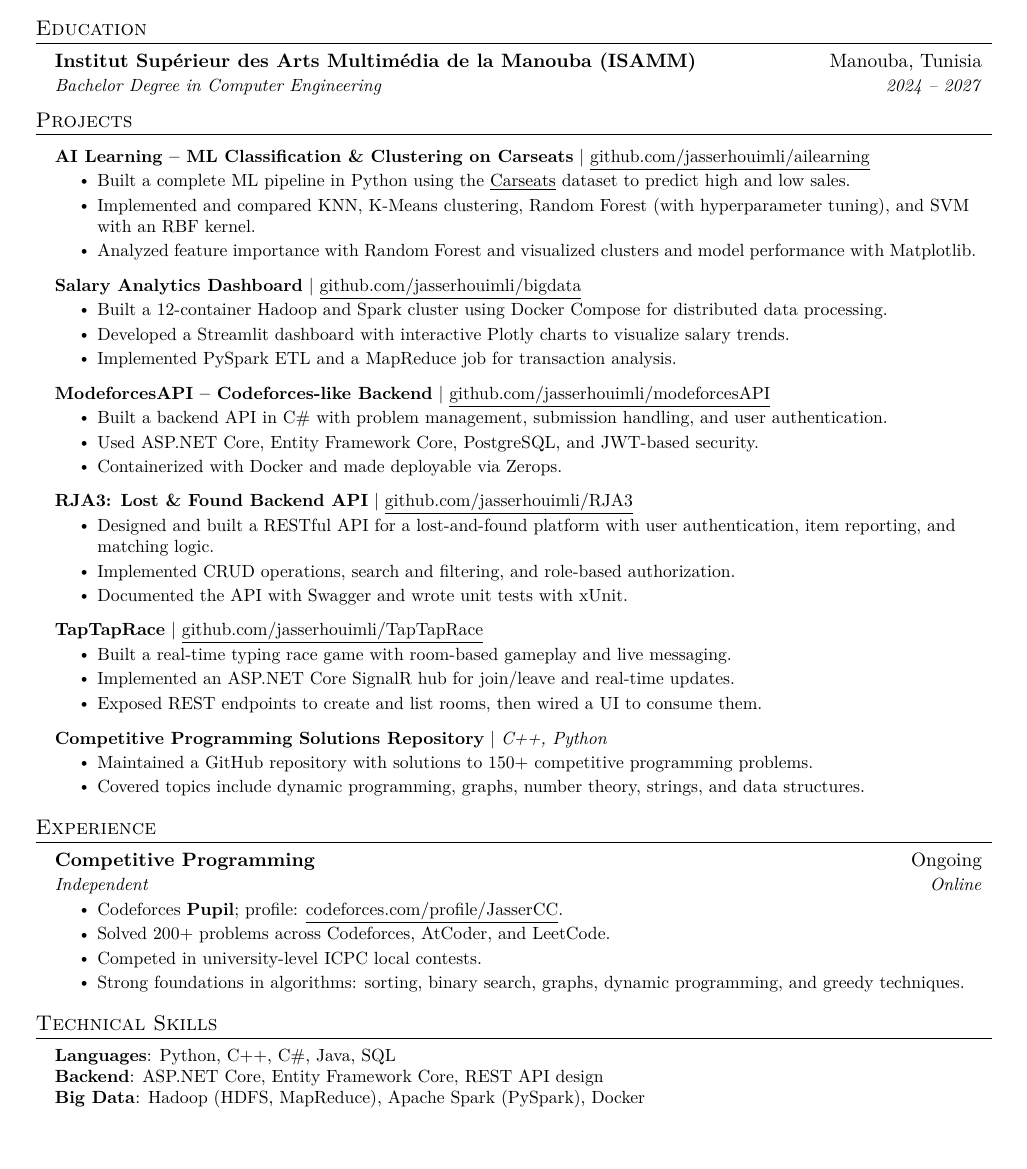
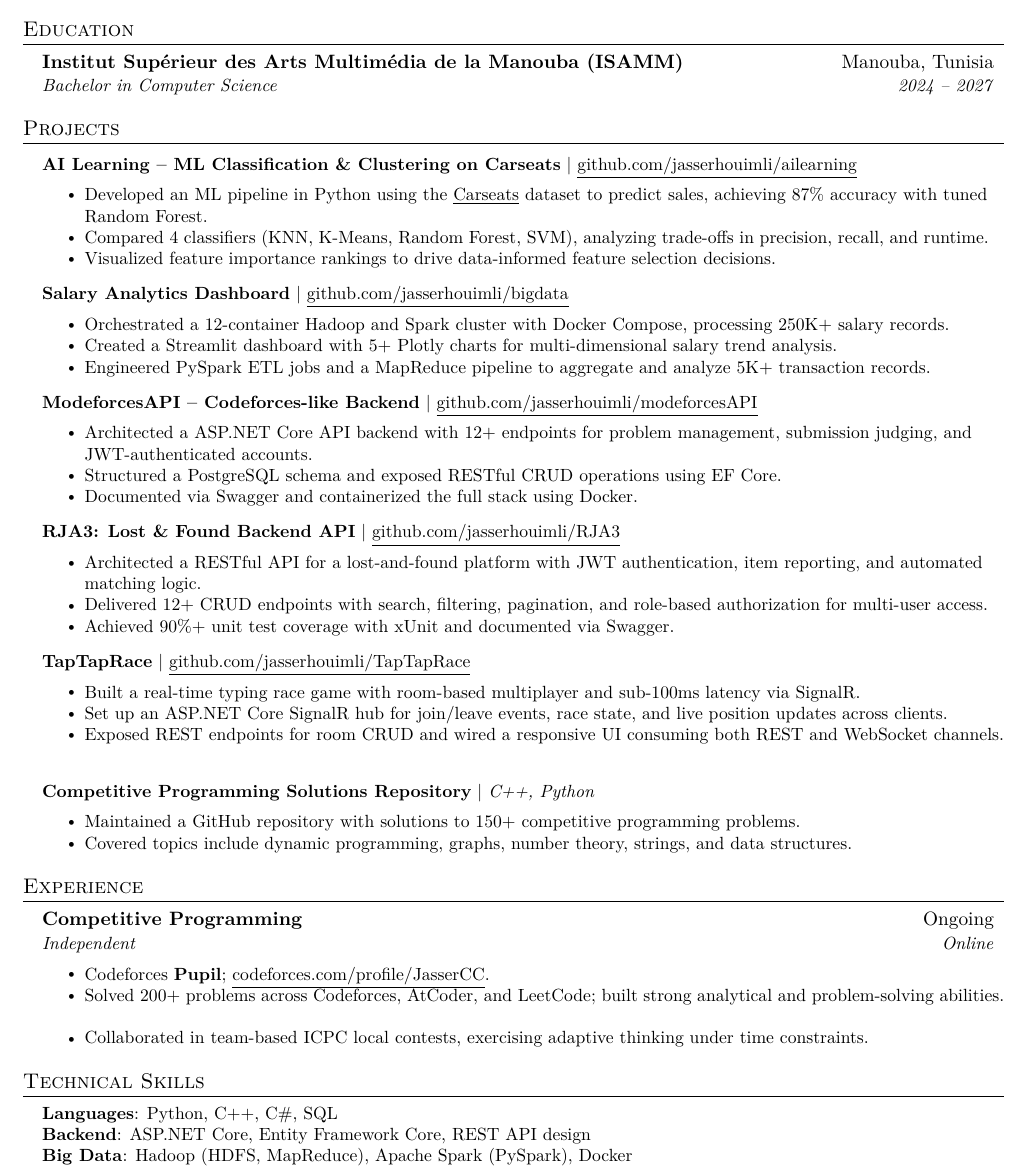
Before and after one commit to jasserhouimli/me, a LaTeX CV (cv.tex): part of the page, cut so that both start at the same text, the shorter picture padded with empty space. Compiled offline with pdfLaTeX.

Commit message:
Update cv.tex

```diff
--- a/cv.tex
+++ b/cv.tex
@@ -2,7 +2,7 @@
 \documentclass[letterpaper,11pt]{article}
 
 \usepackage{latexsym}
-\usepackage[empty]{fullpage}
+\usepackage[left=0.4in, right=0.4in, top=0.4in, bottom=0.4in]{geometry}
 \usepackage{titlesec}
 \usepackage{marvosym}
 \usepackage[usenames,dvipsnames]{color}
@@ -35,12 +35,8 @@
 \renewcommand{\headrulewidth}{0pt}
 \renewcommand{\footrulewidth}{0pt}
 
-% Adjust margins
-\addtolength{\oddsidemargin}{-0.5in}
-\addtolength{\evensidemargin}{-0.5in}
-\addtolength{\textwidth}{1in}
-\addtolength{\topmargin}{-.5in}
-\addtolength{\textheight}{1.0in}
+% Adjust margins using geometry instead
+
 
 \urlstyle{same}
 
@@ -69,21 +65,21 @@
     \begin{tabular*}{0.97\textwidth}[t]{l@{\extracolsep{\fill}}r}
       \textbf{#1} & #2 \\
       \textit{\small#3} & \textit{\small #4} \\
-    \end{tabular*}\vspace{-7pt}
+    \end{tabular*}\vspace{-2pt}
 }
 
 \newcommand{\resumeSubSubheading}[2]{
     \item
     \begin{tabular*}{0.97\textwidth}{l@{\extracolsep{\fill}}r}
       \textit{\small#1} & \textit{\small #2} \\
-    \end{tabular*}\vspace{-7pt}
+    \end{tabular*}\vspace{-2pt}
 }
 
 \newcommand{\resumeProjectHeading}[2]{
     \item
     \begin{tabular*}{0.97\textwidth}{l@{\extracolsep{\fill}}r}
       \small#1 & #2 \\
-    \end{tabular*}\vspace{-7pt}
+    \end{tabular*}\vspace{-2pt}
 }
 
 \newcommand{\resumeSubItem}[1]{\resumeItem{#1}\vspace{-4pt}}
@@ -93,7 +89,7 @@
 \newcommand{\resumeSubHeadingListStart}{\begin{itemize}[leftmargin=0.15in, label={}]}
 \newcommand{\resumeSubHeadingListEnd}{\end{itemize}}
 \newcommand{\resumeItemListStart}{\begin{itemize}}
-\newcommand{\resumeItemListEnd}{\end{itemize}\vspace{-5pt}}
+\newcommand{\resumeItemListEnd}{\end{itemize}\vspace{-2pt}}
 
 %-------------------------------------------
 %%%%%%  RESUME STARTS HERE  %%%%%%%%%%%%%%%%%%%%%%%%%%%%
@@ -116,7 +112,7 @@
   \resumeSubHeadingListStart
     \resumeSubheading
       {Institut Sup{\'e}rieur des Arts Multim{\'e}dia de la Manouba (ISAMM)}{Manouba, Tunisia}
-      {Bachelor Degree in Computer Engineering}{2024 -- 2027}
+      {Bachelor in Computer Science}{2024 -- 2027}
   \resumeSubHeadingListEnd
 
 
@@ -126,37 +122,37 @@
       \resumeProjectHeading
           {\textbf{AI Learning -- ML Classification \& Clustering on Carseats} $|$ \href{https://github.com/jasserhouimli/ailearning}{\underline{github.com/jasserhouimli/ailearning}}}{}
           \resumeItemListStart
-\resumeItem{Built a complete ML pipeline in Python using the \href{https://www.kaggle.com/datasets/huhao05133/carseats?select=Carseats.csv}{\underline{Carseats}} dataset to predict high and low sales.}
-            \resumeItem{Implemented and compared KNN, K-Means clustering, Random Forest (with hyperparameter tuning), and SVM with an RBF kernel.}
-            \resumeItem{Analyzed feature importance with Random Forest and visualized clusters and model performance with Matplotlib.}
+\resumeItem{Developed an ML pipeline in Python using the \href{https://www.kaggle.com/datasets/huhao05133/carseats?select=Carseats.csv}{\underline{Carseats}} dataset to predict sales, achieving 87\% accuracy with tuned Random Forest.}
+            \resumeItem{Compared 4 classifiers (KNN, K-Means, Random Forest, SVM), analyzing trade-offs in precision, recall, and runtime.}
+            \resumeItem{Visualized feature importance rankings to drive data-informed feature selection decisions.}
           \resumeItemListEnd
       \resumeProjectHeading
           {\textbf{Salary Analytics Dashboard} $|$ \href{https://github.com/jasserhouimli/bigdata}{\underline{github.com/jasserhouimli/bigdata}}}{}
           \resumeItemListStart
-            \resumeItem{Built a 12-container Hadoop and Spark cluster using Docker Compose for distributed data processing.}
-            \resumeItem{Developed a Streamlit dashboard with interactive Plotly charts to visualize salary trends.}
-            \resumeItem{Implemented PySpark ETL and a MapReduce job for transaction analysis.}
+            \resumeItem{Orchestrated a 12-container Hadoop and Spark cluster with Docker Compose, processing 250K+ salary records.}
+            \resumeItem{Created a Streamlit dashboard with 5+ Plotly charts for multi-dimensional salary trend analysis.}
+            \resumeItem{Engineered PySpark ETL jobs and a MapReduce pipeline to aggregate and analyze 5K+ transaction records.}
           \resumeItemListEnd
       \resumeProjectHeading
           {\textbf{ModeforcesAPI -- Codeforces-like Backend} $|$ \href{https://github.com/jasserhouimli/modeforcesAPI}{\underline{github.com/jasserhouimli/modeforcesAPI}}}{}
           \resumeItemListStart
-            \resumeItem{Built a backend API in C\# with problem management, submission handling, and user authentication.}
-            \resumeItem{Used ASP.NET Core, Entity Framework Core, PostgreSQL, and JWT-based security.}
-            \resumeItem{Containerized with Docker and made deployable via Zerops.}
+            \resumeItem{Architected a ASP.NET Core API backend with 12+ endpoints for problem management, submission judging, and JWT-authenticated accounts.}
+            \resumeItem{Structured a PostgreSQL schema and exposed RESTful CRUD operations using EF Core.}
+            \resumeItem{Documented via Swagger and containerized the full stack using Docker.}
           \resumeItemListEnd
       \resumeProjectHeading
           {\textbf{RJA3: Lost \& Found Backend API} $|$ \href{https://github.com/jasserhouimli/RJA3}{\underline{github.com/jasserhouimli/RJA3}}}{}
           \resumeItemListStart
-            \resumeItem{Designed and built a RESTful API for a lost-and-found platform with user authentication, item reporting, and matching logic.}
-            \resumeItem{Implemented CRUD operations, search and filtering, and role-based authorization.}
-            \resumeItem{Documented the API with Swagger and wrote unit tests with xUnit.}
+            \resumeItem{Architected a RESTful API for a lost-and-found platform with JWT authentication, item reporting, and automated matching logic.}
+            \resumeItem{Delivered 12+ CRUD endpoints with search, filtering, pagination, and role-based authorization for multi-user access.}
+            \resumeItem{Achieved 90\%+ unit test coverage with xUnit and documented via Swagger.}
           \resumeItemListEnd
       \resumeProjectHeading
           {\textbf{TapTapRace} $|$ \href{https://github.com/jasserhouimli/TapTapRace}{\underline{github.com/jasserhouimli/TapTapRace}}}{}
           \resumeItemListStart
-            \resumeItem{Built a real-time typing race game with room-based gameplay and live messaging.}
-            \resumeItem{Implemented an ASP.NET Core SignalR hub for join/leave and real-time updates.}
-            \resumeItem{Exposed REST endpoints to create and list rooms, then wired a UI to consume them.}
+            \resumeItem{Built a real-time typing race game with room-based multiplayer and sub-100ms latency via SignalR.}
+            \resumeItem{Set up an ASP.NET Core SignalR hub for join/leave events, race state, and live position updates across clients.}
+            \resumeItem{Exposed REST endpoints for room CRUD and wired a responsive UI consuming both REST and WebSocket channels.}
           \resumeItemListEnd
       \resumeProjectHeading
           {\textbf{Competitive Programming Solutions Repository} $|$ \emph{C++, Python}}{}
@@ -174,10 +170,9 @@
       {Competitive Programming}{Ongoing}
       {Independent}{Online}
       \resumeItemListStart
-        \resumeItem{Codeforces \textbf{Pupil}; profile: \href{https://codeforces.com/profile/JasserCC}{\underline{codeforces.com/profile/JasserCC}}.}
-        \resumeItem{Solved 200+ problems across Codeforces, AtCoder, and LeetCode.}
-        \resumeItem{Competed in university-level ICPC local contests.}
-        \resumeItem{Strong foundations in algorithms: sorting, binary search, graphs, dynamic programming, and greedy techniques.}
+        \resumeItem{Codeforces \textbf{Pupil}; \href{https://codeforces.com/profile/JasserCC}{\underline{codeforces.com/profile/JasserCC}}.}
+        \resumeItem{Solved 200+ problems across Codeforces, AtCoder, and LeetCode; built strong analytical and problem-solving abilities.}
+        \resumeItem{Collaborated in team-based ICPC local contests, exercising adaptive thinking under time constraints.}
       \resumeItemListEnd
   \resumeSubHeadingListEnd
 
@@ -186,7 +181,7 @@
 \section{Technical Skills}
  \begin{itemize}[leftmargin=0.15in, label={}]
     \small{\item{
-     \textbf{Languages}{: Python, C++, C\#, Java, SQL} \\
+     \textbf{Languages}{: Python, C++, C\#, SQL} \\
      \textbf{Backend}{: ASP.NET Core, Entity Framework Core, REST API design} \\
      \textbf{Big Data}{: Hadoop (HDFS, MapReduce), Apache Spark (PySpark), Docker} \\
      \textbf{Databases}{: MySQL, PostgreSQL, SQL Server} \\
```
